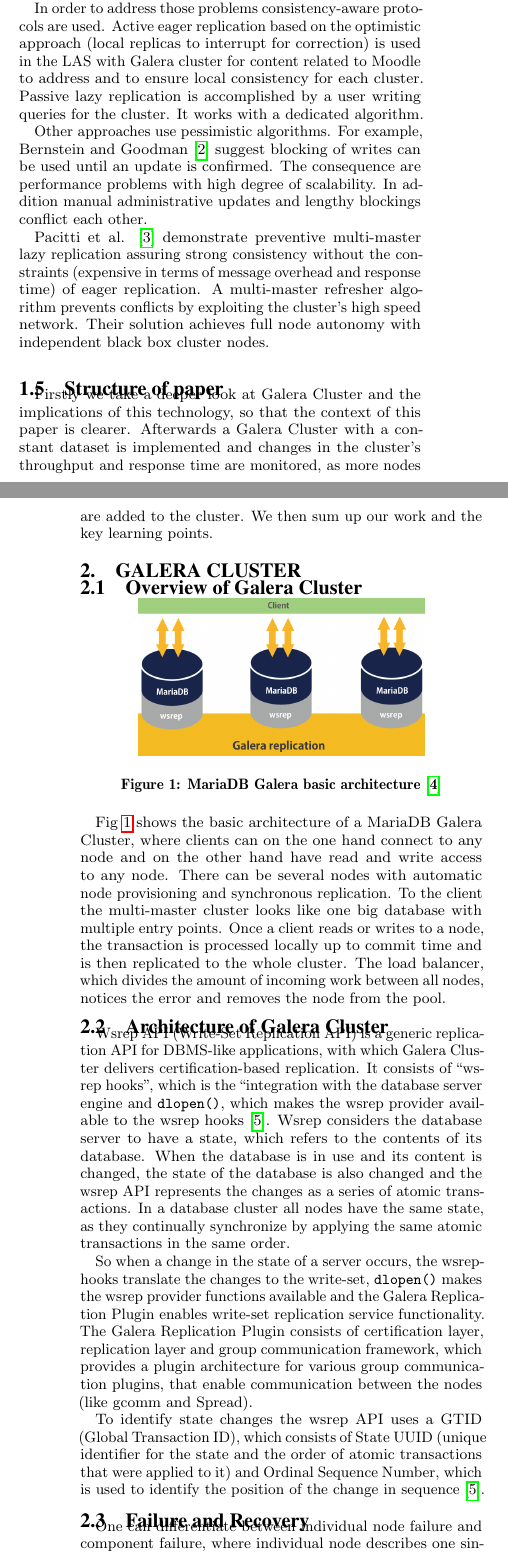
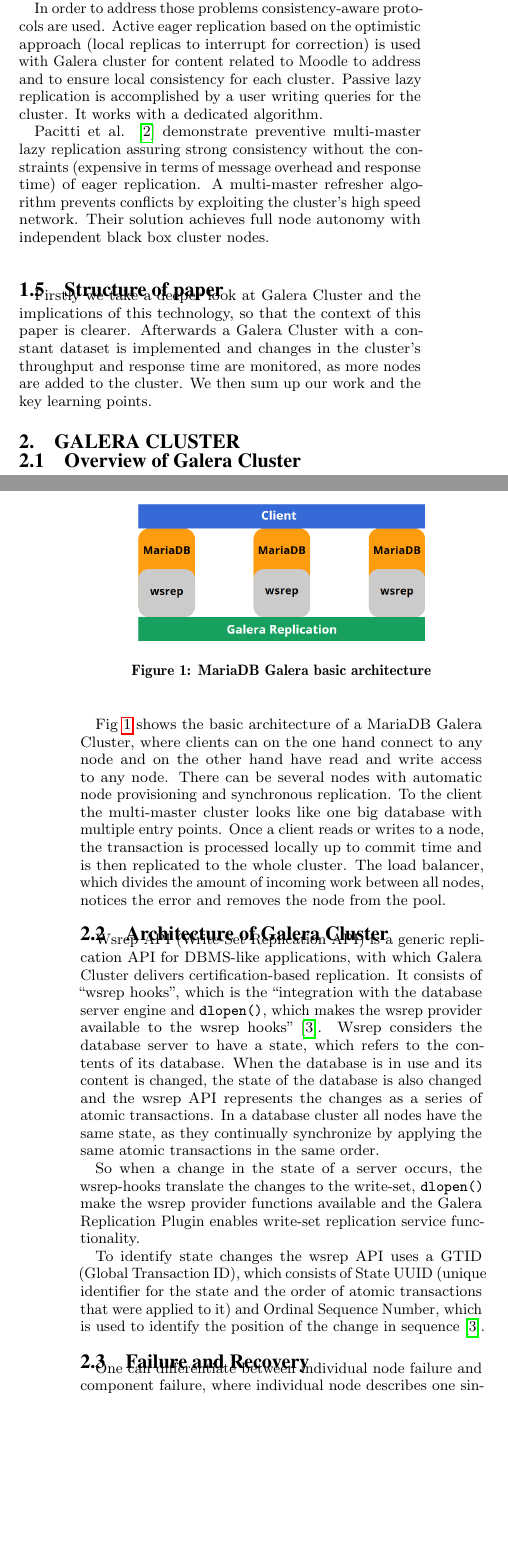
Before and after one commit to amq/galera-paper, a LaTeX paper (galera-paper.tex): two parts of the columns of pages 2 and 3 of 5, joined at a grey line, cut so that both start at the same text, the shorter picture padded with empty space. Compiled offline with pdfLaTeX.

Commit message:
Final paper

```diff
--- a/galera-paper.tex
+++ b/galera-paper.tex
@@ -48,9 +48,7 @@
 Active replication means to process the same request at every replica, whereas with passive replication each single request is processed on a single replica and then its state is transferred to the other replicas.
 Multi-master replication is a method of DB replication, which allows data to be stored by a group of computers, and updated by any member of the group.
 
-In order to address those problems consistency-aware protocols are used. Active eager replication based on the optimistic approach (local replicas to interrupt for correction) is used in the LAS with Galera cluster for content related to Moodle to address and to ensure local consistency for each cluster. Passive lazy replication is accomplished by a user writing queries for the cluster. It works with a dedicated algorithm.
-
-Other approaches use pessimistic algorithms. For example, Bernstein and Goodman \cite{bernstein1985serializability} suggest blocking of writes can be used until an update is confirmed. The consequence are performance problems with high degree of scalability. In addition manual administrative updates and lengthy blockings conflict each other.
+In order to address those problems consistency-aware protocols are used. Active eager replication based on the optimistic approach (local replicas to interrupt for correction) is used with Galera cluster for content related to Moodle to address and to ensure local consistency for each cluster. Passive lazy replication is accomplished by a user writing queries for the cluster. It works with a dedicated algorithm.
 
 Pacitti et al. \cite{pacitti2003preventive} demonstrate preventive multi-master lazy replication assuring strong consistency without the constraints (expensive in terms of message overhead and response time) of eager replication. A multi-master refresher algorithm prevents conflicts by exploiting the cluster’s high speed network. Their solution achieves full node autonomy with independent black box cluster nodes.
 
@@ -64,8 +62,8 @@
 
 \begin{figure}[ht]
 	\centering
-	\includegraphics[width=6cm]{galera1.png}
-	\caption{MariaDB Galera basic architecture \cite{xyxon}}
+	\includegraphics[width=6cm]{galera1-2.png}
+	\caption{MariaDB Galera basic architecture}
 	\label{fig:galera_structure}
 \end{figure}
 
@@ -73,9 +71,9 @@
 
 \subsection{Architecture of Galera Cluster}
 
-Wsrep API (Write-Set Replication API) is a generic replication API for DBMS-like applications, with which Galera Cluster delivers certification-based replication. It consists of ``wsrep hooks", which is the ``integration with the database server engine and \texttt{dlopen()}, which makes the wsrep provider available to the wsrep hooks \cite{wsrepapi}. Wsrep considers the database server to have a state, which refers to the contents of its database. When the database is in use and its content is changed, the state of the database is also changed and the wsrep API represents the changes as a series of atomic transactions. In a database cluster all nodes have the same state, as they continually synchronize by applying the same atomic transactions in the same order.
+Wsrep API (Write-Set Replication API) is a generic replication API for DBMS-like applications, with which Galera Cluster delivers certification-based replication. It consists of “wsrep hooks", which is the “integration with the database server engine and \texttt{dlopen()}, which makes the wsrep provider available to the wsrep hooks” \cite{wsrepapi}. Wsrep considers the database server to have a state, which refers to the contents of its database. When the database is in use and its content is changed, the state of the database is also changed and the wsrep API represents the changes as a series of atomic transactions. In a database cluster all nodes have the same state, as they continually synchronize by applying the same atomic transactions in the same order.
 
-So when a change in the state of a server occurs, the wsrep-hooks translate the changes to the write-set, \texttt{dlopen()} makes the wsrep provider functions available and the Galera Replication Plugin enables write-set replication service functionality. The Galera Replication Plugin consists of certification layer, replication layer and group communication framework, which provides a plugin architecture for various group communication plugins, that enable communication between the nodes (like gcomm and Spread).
+So when a change in the state of a server occurs, the wsrep-hooks translate the changes to the write-set, \texttt{dlopen()} make the wsrep provider functions available and the Galera Replication Plugin enables write-set replication service functionality.
 
 To identify state changes the wsrep API uses a GTID (Global Transaction ID), which consists of State UUID (unique identifier for the state and the order of atomic transactions that were applied to it) and Ordinal Sequence Number, which is used to identify the position of the change in sequence \cite{wsrepapi}.
 
@@ -92,11 +90,11 @@
 
 On the software side, CentOS 7.3 with the 3.10.0-514 Linux kernel has been chosen as the operating system. Volumes were mounted with the XFS journaling file system. The tested database versions were MariaDB 10.1.20 and Galera 25.3.19.
 
-All relevant configuration files and testing commands can be found in appendix, with the goal to make the results fully reproducible.
+All the relevant configuration and testing commands can be found in appendix, with the goal to make the results fully reproducible.
 
 \section{Simulation}
 
-The performance evaluation has been done using Sysbench 0.5, specifically the OLTP Read/Write (RW) benchmark wich consists of 70\% read (\texttt{SELECT}) and 30\% write (\texttt{INSERT, UPDATE, DELETE}) operations, simulating a real-world usage. The dataset contained 1,000,000 rows in a single table totalling 300 MB. Sysbench is simple and well known set of benchmarks, used by the MariaDB team itself to uncover performance problems as a part of the development process \cite{mariadbsysbench}.
+The performance evaluation has been done using Sysbench 0.5, specifically the OLTP Read/Write (RW) benchmark wich consists of 70\% read (\texttt{SELECT}) and 30\% write (\texttt{INSERT, UPDATE, DELETE}) operations, simulating a real-world usage. The dataset contained 1,000,000 rows in a single table totalling 300 MB. Sysbench is a well known set of benchmarks, used by the MariaDB team itself to uncover performance problems as a part of the development process \cite{mariadbsysbench}.
 
 \begin{figure}[ht]
 	\centering
```
Also changed, not shown: images/galera1-2.png (added), galera-paper.tex (65 more changed lines).
